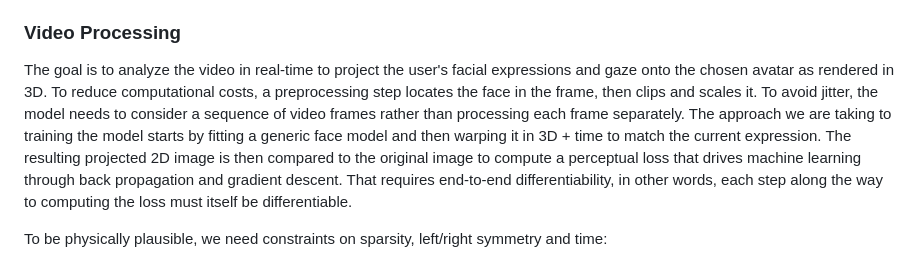
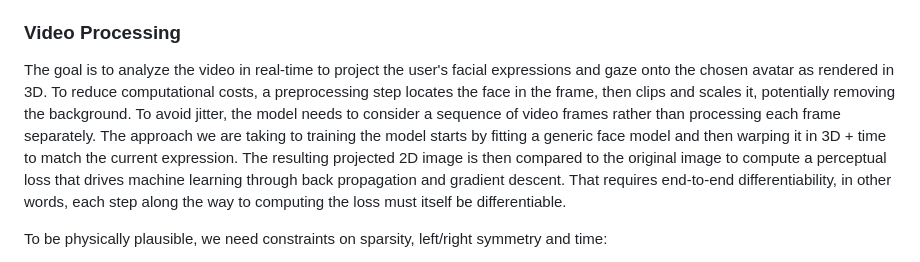
Before and after one commit to w3c/cogai, a Markdown page: Immersive-Web/Immersive-Presence.md, the part around the change. Rendered like a GitHub page.

```diff
--- a/Immersive-Web/Immersive-Presence.md
+++ b/Immersive-Web/Immersive-Presence.md
@@ -10,7 +10,7 @@ A common approach is to use Web Audio to apply the Fast Fourier Transform (FFT)
 
 ### Video Processing
 
-The goal is to analyze the video in real-time to project the user's facial expressions and gaze onto the chosen avatar as rendered in 3D. To reduce computational costs, a preprocessing step locates the face in the frame, then clips and scales it. To avoid jitter, the model needs to consider a sequence of video frames rather than processing each frame separately. The approach we are taking to training the model starts by fitting a generic face model and then warping it in 3D + time to match the current expression. The resulting projected 2D image is then compared to the original image to compute a perceptual loss that drives machine learning through back propagation and gradient descent. That requires end-to-end differentiability, in other words, each step along the way to computing the loss must itself be differentiable.
+The goal is to analyze the video in real-time to project the user's facial expressions and gaze onto the chosen avatar as rendered in 3D. To reduce computational costs, a preprocessing step locates the face in the frame, then clips and scales it, potentially removing the background. To avoid jitter, the model needs to consider a sequence of video frames rather than processing each frame separately. The approach we are taking to training the model starts by fitting a generic face model and then warping it in 3D + time to match the current expression. The resulting projected 2D image is then compared to the original image to compute a perceptual loss that drives machine learning through back propagation and gradient descent. That requires end-to-end differentiability, in other words, each step along the way to computing the loss must itself be differentiable.
 
 To be physically plausible, we need constraints on sparsity, left/right symmetry and time:
 
```
